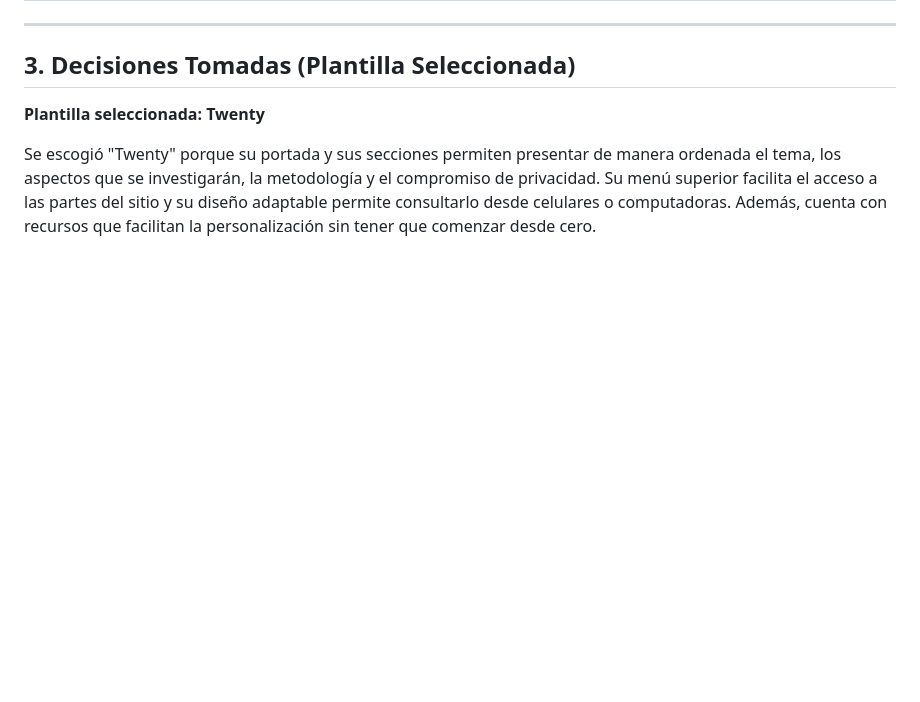
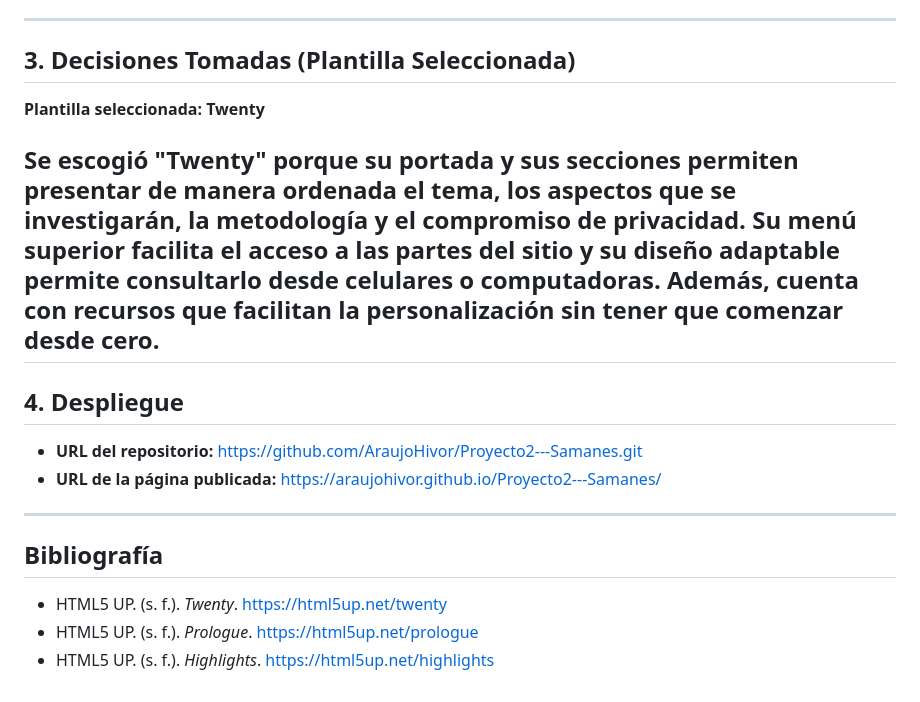
Before and after one commit to AraujoHivor/Proyecto2---Samanes, a Markdown page: README.md, the part around the change. GitHub-like rendering; blank space fills up the shorter version.

Commit message:
Añadiendo referencias al README
Added deployment section and bibliography to README.

```diff
--- a/README.md
+++ b/README.md
@@ -34,3 +34,17 @@ Se exploraron y compararon tres plantillas gratuitas de HTML5 UP evaluando su es
 **Plantilla seleccionada: Twenty**
 
 Se escogió "Twenty" porque su portada y sus secciones permiten presentar de manera ordenada el tema, los aspectos que se investigarán, la metodología y el compromiso de privacidad. Su menú superior facilita el acceso a las partes del sitio y su diseño adaptable permite consultarlo desde celulares o computadoras. Además, cuenta con recursos que facilitan la personalización sin tener que comenzar desde cero.
+---
+
+## 4. Despliegue
+
+* **URL del repositorio:** [https://github.com/AraujoHivor/Proyecto2---Samanes.git](https://github.com/AraujoHivor/Proyecto2---Samanes.git)
+* **URL de la página publicada:** [https://araujohivor.github.io/Proyecto2---Samanes/](https://araujohivor.github.io/Proyecto2---Samanes/)
+
+---
+
+## Bibliografía
+
+* HTML5 UP. (s. f.). *Twenty*. [https://html5up.net/twenty](https://html5up.net/twenty)
+* HTML5 UP. (s. f.). *Prologue*. [https://html5up.net/prologue](https://html5up.net/prologue)
+* HTML5 UP. (s. f.). *Highlights*. [https://html5up.net/highlights](https://html5up.net/highlights)
```
